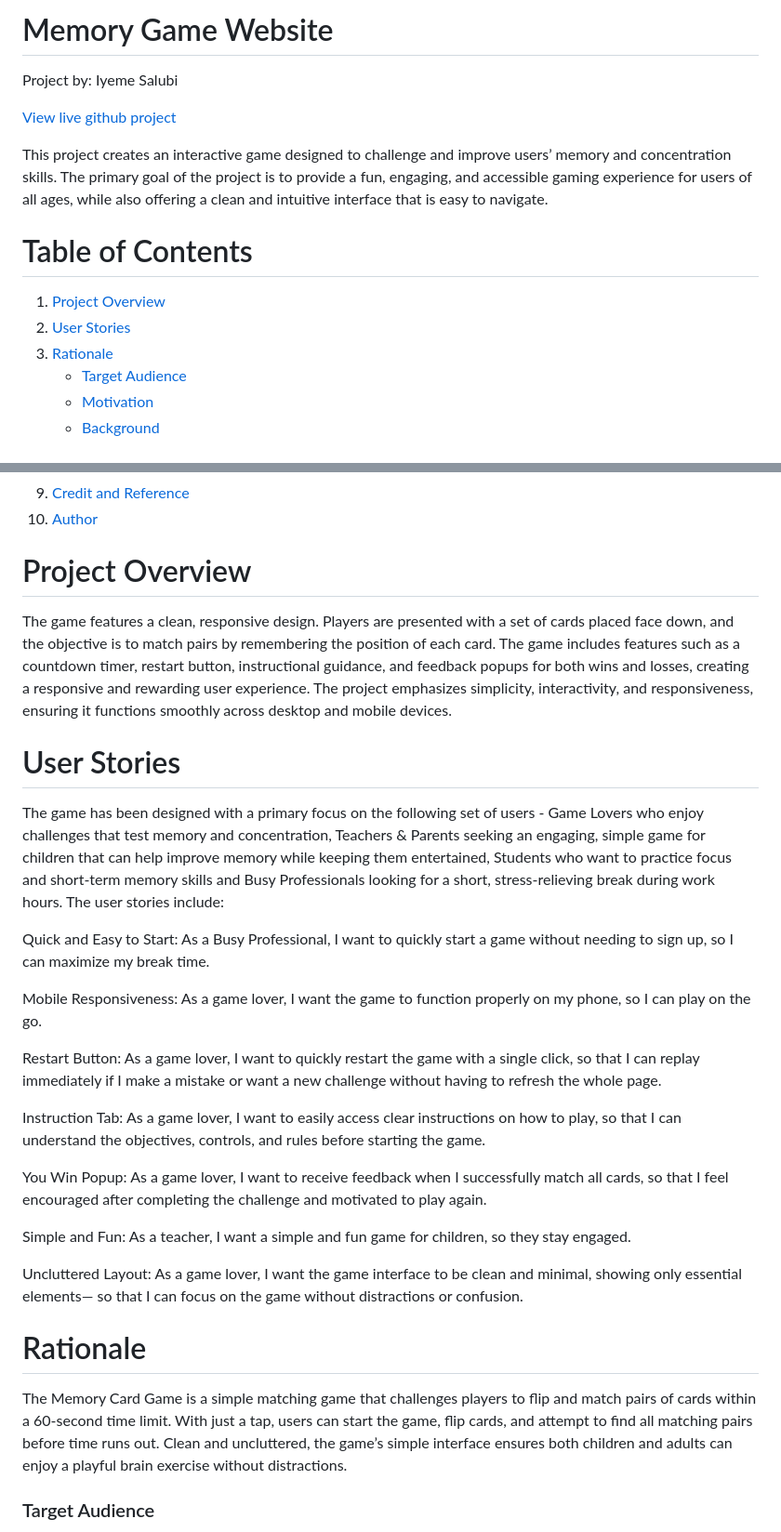
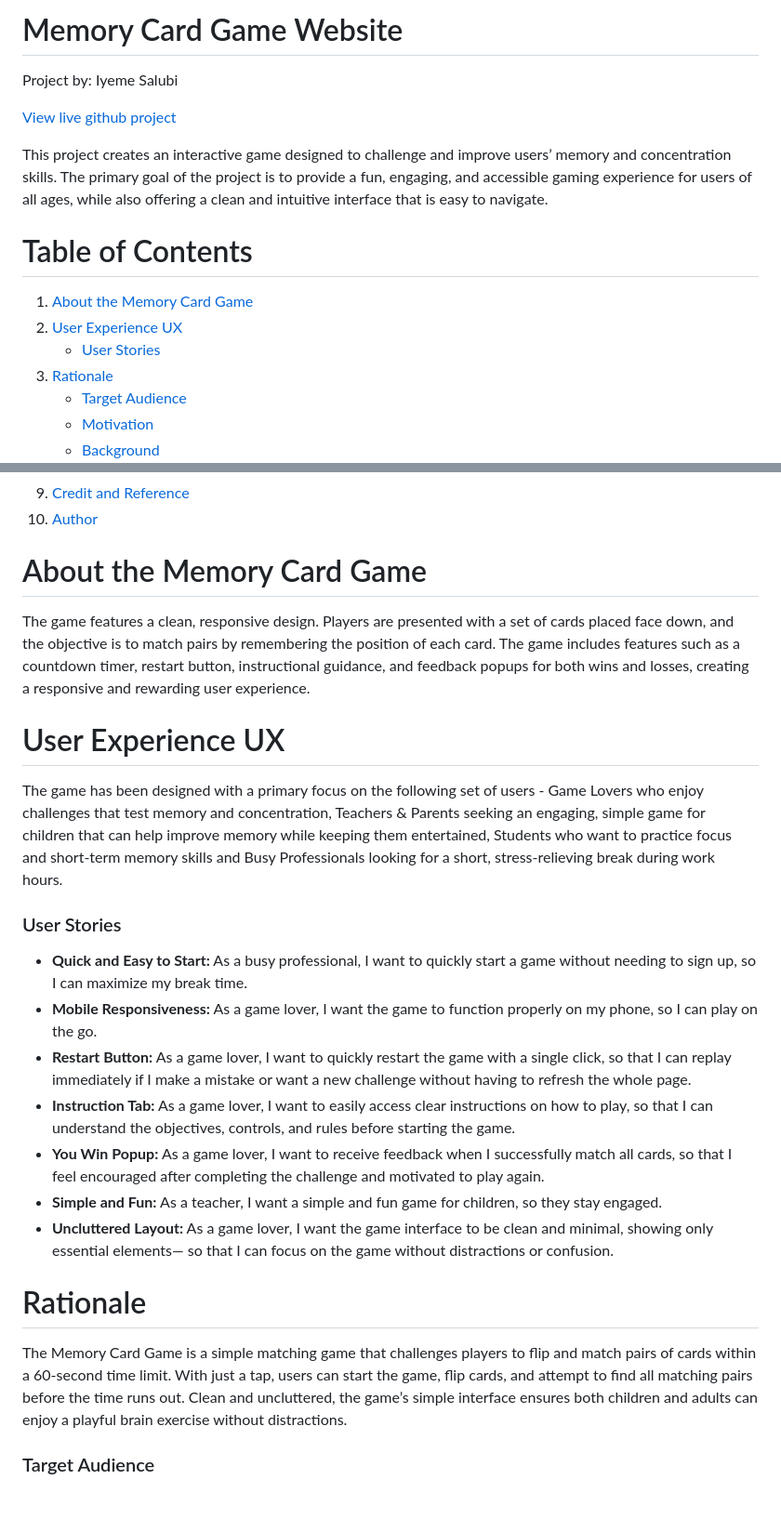
Before and after one commit to iyeme-dev/memory-card-game, a Markdown page: README.md, 2 parts joined by grey strips. Shown: that part at 93% size. Rendered like a GitHub page; blank space fills up the shorter version.

```diff
--- a/README.md
+++ b/README.md
@@ -1,4 +1,4 @@
-# Memory Game Website
+# Memory Card Game Website
 
 Project by: Iyeme Salubi
 
@@ -8,8 +8,9 @@ This project creates an interactive game designed to challenge and improve users
 
 # Table of Contents
 
-1. [Project Overview](#project-overview)
-2. [User Stories](#user-stories)
+1. [About the Memory Card Game](#about-the-memory-card-game)
+2. [User Experience UX](#user-experience-ux)
+   - [User Stories](#user-stories)
 3. [Rationale](#rationale)
    - [Target Audience](#target-audience)
    - [Motivation](#motivation)
@@ -33,35 +34,23 @@ This project creates an interactive game designed to challenge and improve users
 9. [Credit and Reference](credit-and-reference)
 10. [Author](author)
 
-# Project Overview
-The game features a clean, responsive design. Players are presented with a set of cards placed face down, and the objective is to match pairs by remembering the position of each card. The game includes features such as a countdown timer, restart button, instructional guidance, and feedback popups for both wins and losses, creating a responsive and rewarding user experience. The project emphasizes simplicity, interactivity, and responsiveness, ensuring it functions smoothly across desktop and mobile devices.
+# About the Memory Card Game
+The game features a clean, responsive design. Players are presented with a set of cards placed face down, and the objective is to match pairs by remembering the position of each card. The game includes features such as a countdown timer, restart button, instructional guidance, and feedback popups for both wins and losses, creating a responsive and rewarding user experience.
 
-# User Stories
-The game has been designed with a primary focus on the following set of users - Game Lovers who enjoy challenges that test memory and concentration, Teachers & Parents seeking an engaging, simple game for children that can help improve memory while keeping them entertained, Students who want to practice focus and short-term memory skills and Busy Professionals  looking for a short, stress-relieving break during work hours. The user stories include:
+# User Experience UX
+The game has been designed with a primary focus on the following set of users - Game Lovers who enjoy challenges that test memory and concentration, Teachers & Parents seeking an engaging, simple game for children that can help improve memory while keeping them entertained, Students who want to practice focus and short-term memory skills and Busy Professionals looking for a short, stress-relieving break during work hours.
 
-Quick and Easy to Start:
-As a Busy Professional, I want to quickly start a game without needing to sign up, so I can maximize my break time.
-
-Mobile Responsiveness:
-As a game lover, I want the game to function properly on my phone, so I can play on the go.
-
-Restart Button:
-As a game lover, I want to quickly restart the game with a single click, so that I can replay immediately if I make a mistake or want a new challenge without having to refresh the whole page.
-
-Instruction Tab:
-As a game lover, I want to easily access clear instructions on how to play, so that I can understand the objectives, controls, and rules before starting the game.
-
-You Win Popup:
-As a game lover, I want to receive feedback when I successfully match all cards, so that I feel encouraged after completing the challenge and motivated to play again.
-
-Simple and Fun:
-As a teacher, I want a simple and fun game for children, so they stay engaged.
-
-Uncluttered Layout:
-As a game lover, I want the game interface to be clean and minimal, showing only essential elements— so that I can focus on the game without distractions or confusion.
+### User Stories
+- **Quick and Easy to Start:** As a busy professional, I want to quickly start a game without needing to sign up, so I can maximize my break time.
+- **Mobile Responsiveness:** As a game lover, I want the game to function properly on my phone, so I can play on the go.
+- **Restart Button:** As a game lover, I want to quickly restart the game with a single click, so that I can replay immediately if I make a mistake or want a new challenge without having to refresh the whole page.
+- **Instruction Tab:** As a game lover, I want to easily access clear instructions on how to play, so that I can understand the objectives, controls, and rules before starting the game.
+- **You Win Popup:** As a game lover, I want to receive feedback when I successfully match all cards, so that I feel encouraged after completing the challenge and motivated to play again.
+- **Simple and Fun:** As a teacher, I want a simple and fun game for children, so they stay engaged.
+- **Uncluttered Layout:** As a game lover, I want the game interface to be clean and minimal, showing only essential elements— so that I can focus on the game without distractions or confusion.
 
 # Rationale
-The Memory Card Game is a simple matching game that challenges players to flip and match pairs of cards within a 60-second time limit. With just a tap, users can start the game, flip cards, and attempt to find all matching pairs before time runs out. Clean and uncluttered, the game’s simple interface ensures both children and adults can enjoy a playful brain exercise without distractions.
+The Memory Card Game is a simple matching game that challenges players to flip and match pairs of cards within a 60-second time limit. With just a tap, users can start the game, flip cards, and attempt to find all matching pairs before the time runs out. Clean and uncluttered, the game’s simple interface ensures both children and adults can enjoy a playful brain exercise without distractions.
 
 ### Target Audience
 Puzzle & Brain Game Lovers – Users who enjoy challenges that test memory and concentration.
```
